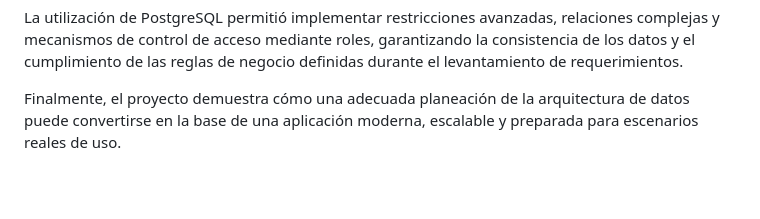
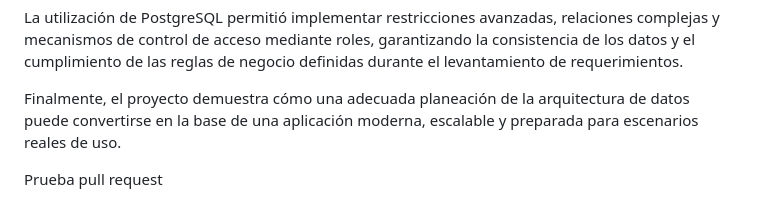
Before and after one commit to Glower-0/mantra-backend, a Markdown page: README.md, the part around the change. Rendered like a GitHub page; blank space fills up the shorter version.

```diff
--- a/README.md
+++ b/README.md
@@ -278,3 +278,5 @@ El desarrollo de MANTRA permitió aplicar de manera integral los conceptos funda
 La utilización de PostgreSQL permitió implementar restricciones avanzadas, relaciones complejas y mecanismos de control de acceso mediante roles, garantizando la consistencia de los datos y el cumplimiento de las reglas de negocio definidas durante el levantamiento de requerimientos.
 
 Finalmente, el proyecto demuestra cómo una adecuada planeación de la arquitectura de datos puede convertirse en la base de una aplicación moderna, escalable y preparada para escenarios reales de uso.
+
+Prueba pull request
```
